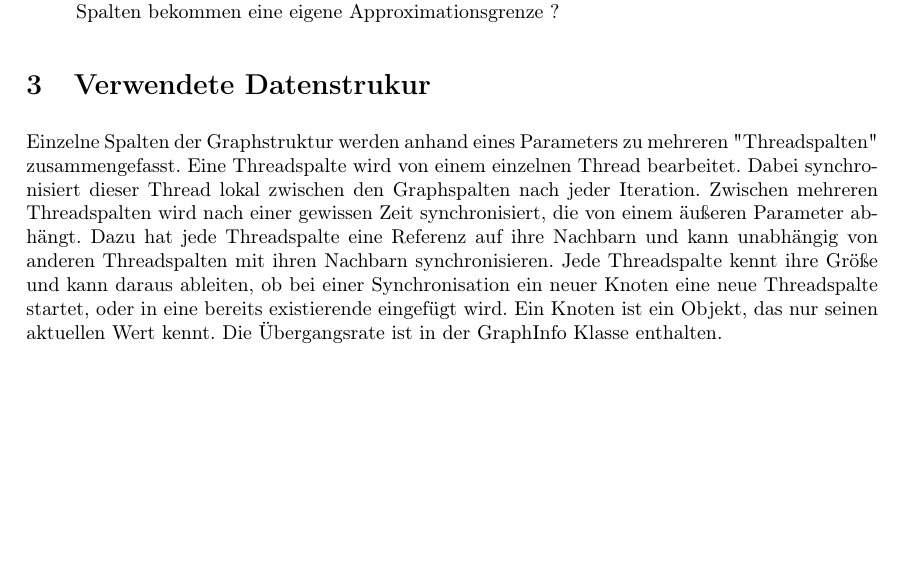
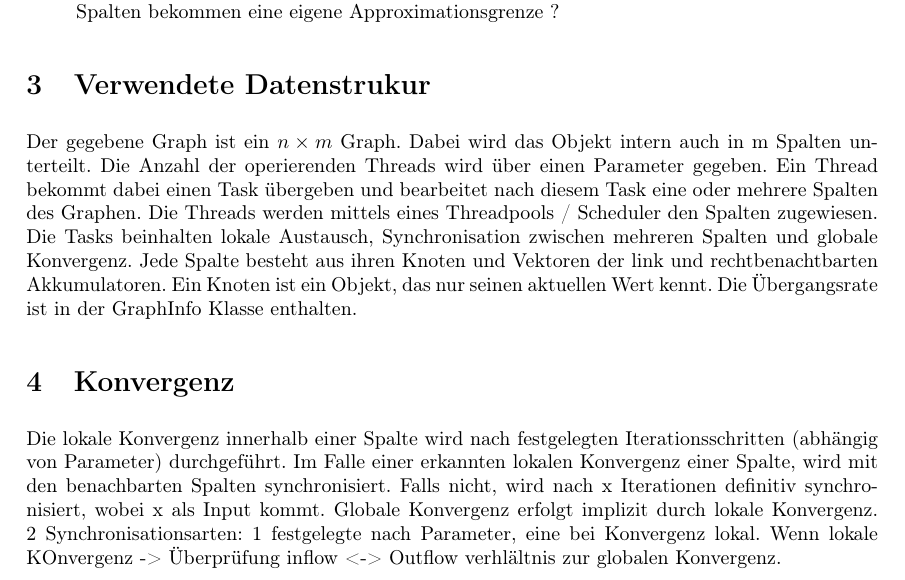
Before and after one commit to tschens94/NP_project, a LaTeX document (Dokumentation/Milestone1.tex): part of the page, cut so that both start at the same text, the shorter picture padded with empty space. Compiled offline with pdfLaTeX.

Commit message:
added convergence information, new idea, multiple columns per thread

```diff
--- a/Dokumentation/Milestone1.tex
+++ b/Dokumentation/Milestone1.tex
@@ -35,10 +35,15 @@ Hier gehen wir folgenden Weg:
 \end{itemize}
 
 \section{Verwendete Datenstrukur}
-Einzelne Spalten der Graphstruktur werden anhand eines Parameters zu mehreren "Threadspalten" zusammengefasst. Eine Threadspalte wird von einem einzelnen Thread bearbeitet. Dabei synchronisiert dieser Thread lokal zwischen den Graphspalten nach jeder Iteration.
-Zwischen mehreren Threadspalten wird nach einer gewissen Zeit synchronisiert, die von einem äußeren Parameter abhängt. Dazu hat jede Threadspalte eine Referenz auf ihre Nachbarn und kann unabhängig von anderen Threadspalten mit ihren Nachbarn synchronisieren.
-Jede Threadspalte kennt ihre Größe und kann daraus ableiten, ob bei einer Synchronisation ein neuer Knoten eine neue Threadspalte startet, oder in eine bereits existierende eingefügt wird.
+Der gegebene Graph ist ein $n\times m$ Graph. Dabei wird das Objekt intern auch in m Spalten unterteilt. Die Anzahl der operierenden Threads wird über einen Parameter gegeben. Ein Thread bekommt dabei einen Task übergeben und bearbeitet nach diesem Task eine oder mehrere Spalten des Graphen. Die Threads werden mittels eines Threadpools / Scheduler den Spalten zugewiesen. Die Tasks beinhalten lokale Austausch, Synchronisation zwischen mehreren Spalten und globale Konvergenz.
+Jede Spalte besteht aus ihren Knoten und Vektoren der link und rechtbenachtbarten Akkumulatoren.
 Ein Knoten ist ein Objekt, das nur seinen aktuellen Wert kennt. Die Übergangsrate ist in der GraphInfo Klasse enthalten.
+
+\section{Konvergenz}
+Die lokale Konvergenz innerhalb einer Spalte wird nach festgelegten Iterationsschritten (abhängig von Parameter) durchgeführt. Im Falle einer erkannten lokalen Konvergenz einer Spalte, wird mit den benachbarten Spalten synchronisiert. Falls nicht, wird nach x Iterationen definitiv synchronisiert, wobei x als Input kommt.
+Globale Konvergenz erfolgt implizit durch lokale Konvergenz.
+2 Synchronisationsarten: 1 festgelegte nach Parameter, eine bei Konvergenz lokal.
+Wenn lokale KOnvergenz -> Überprüfung inflow <-> Outflow verhlältnis zur globalen Konvergenz.
 %Als Datenstruktur implementieren wir eine \textit{ArrayList?} deren Elemente einzelne Knoten sind. Jeder Knoten speichert linke und rechte Akkumulatorenfelder.
 %%%%%%%%%%%%%Here-comes-your-document%%%%%%%%%%%%
 %%%%%%%%%%%%%%%%%%%%%%%%%%%%%%%%%%%%%%%%%%%%%%%%
```
Also changed, not shown: Dokumentation/Milestone1.pdf, 3 other files.
